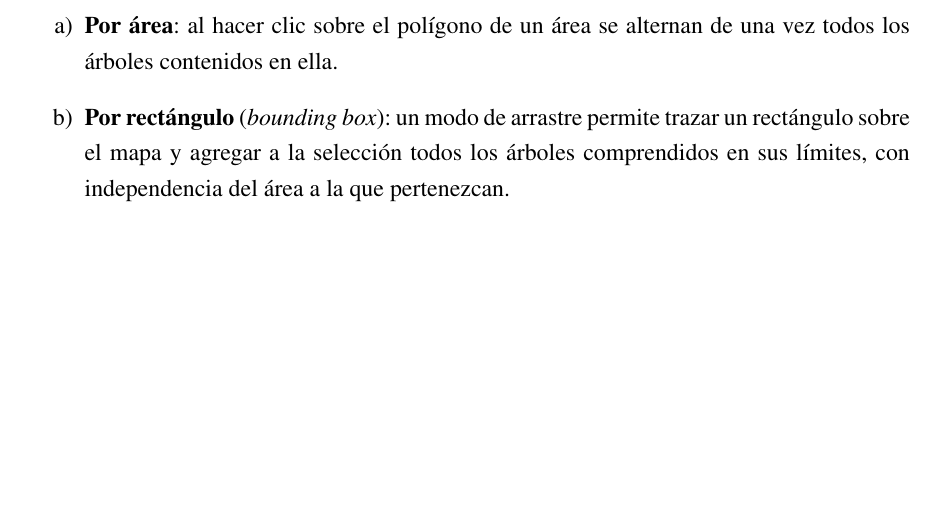
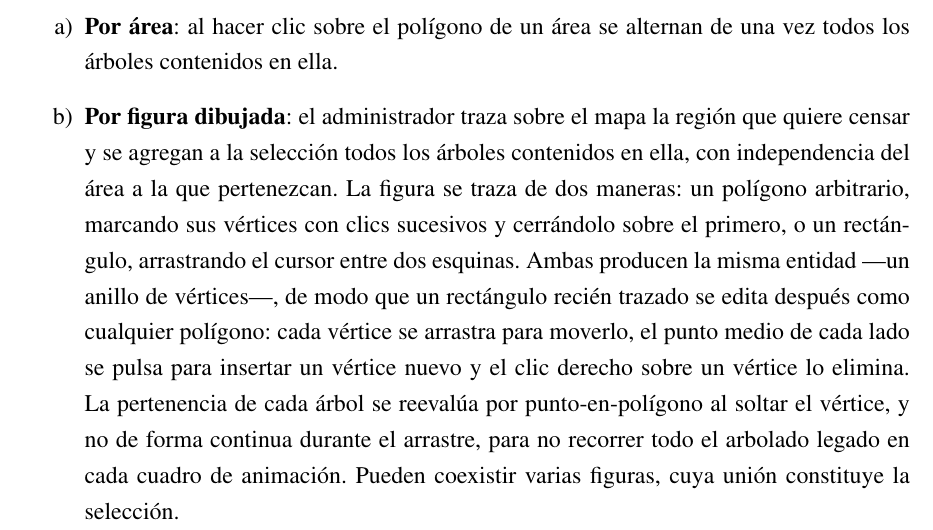
Before and after one commit to AlbertoZuiga/arbocensus, a LaTeX thesis (docs/thesis/main.tex, which reads docs/thesis/secciones/03-diseno.tex): part of page 43 of 110, cut so that both start at the same text, the shorter picture padded with empty space. Compiled offline with pdfLaTeX.

Commit message:
docs(thesis): describir la selección por polígono y rectángulo editables

```diff
--- a/docs/thesis/secciones/03-diseno.tex
+++ b/docs/thesis/secciones/03-diseno.tex
@@ -942,9 +942,20 @@ combinables:
 \begin{enumerate}
   \item \textbf{Por área}: al hacer clic sobre el polígono de un área se alternan de
         una vez todos los árboles contenidos en ella.
-  \item \textbf{Por rectángulo} (\textit{bounding box}): un modo de arrastre permite
-        trazar un rectángulo sobre el mapa y agregar a la selección todos los árboles
-        comprendidos en sus límites, con independencia del área a la que pertenezcan.
+  \item \textbf{Por figura dibujada}: el administrador traza sobre el mapa la región
+        que quiere censar y se agregan a la selección todos los árboles contenidos en
+        ella, con independencia del área a la que pertenezcan. La figura se traza de
+        dos maneras: un polígono arbitrario, marcando sus vértices con clics
+        sucesivos y cerrándolo sobre el primero, o un rectángulo, arrastrando el
+        cursor entre dos esquinas. Ambas producen la misma entidad ---un anillo de
+        vértices---, de modo que un rectángulo recién trazado se edita después como
+        cualquier polígono: cada vértice se arrastra para moverlo, el punto medio de
+        cada lado se pulsa para insertar un vértice nuevo y el clic derecho sobre un
+        vértice lo elimina. La pertenencia de cada árbol se reevalúa por
+        punto-en-polígono al soltar el vértice, y no de forma continua durante el
+        arrastre, para no recorrer todo el arbolado legado en cada cuadro de
+        animación. Pueden coexistir varias figuras, cuya unión constituye la
+        selección.
   \item \textbf{Por árbol individual}: el clic sobre un marcador agrega o quita ese
         árbol de la selección.
 \end{enumerate}
```
